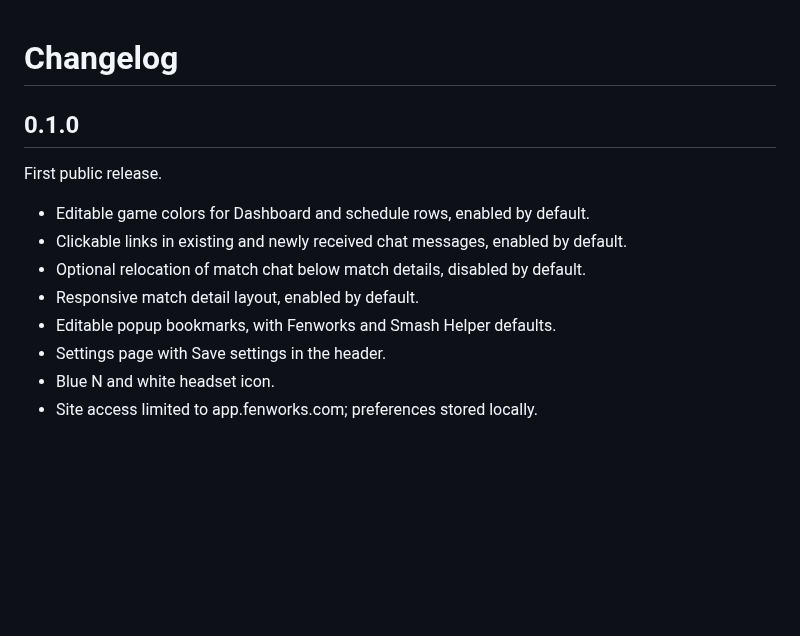
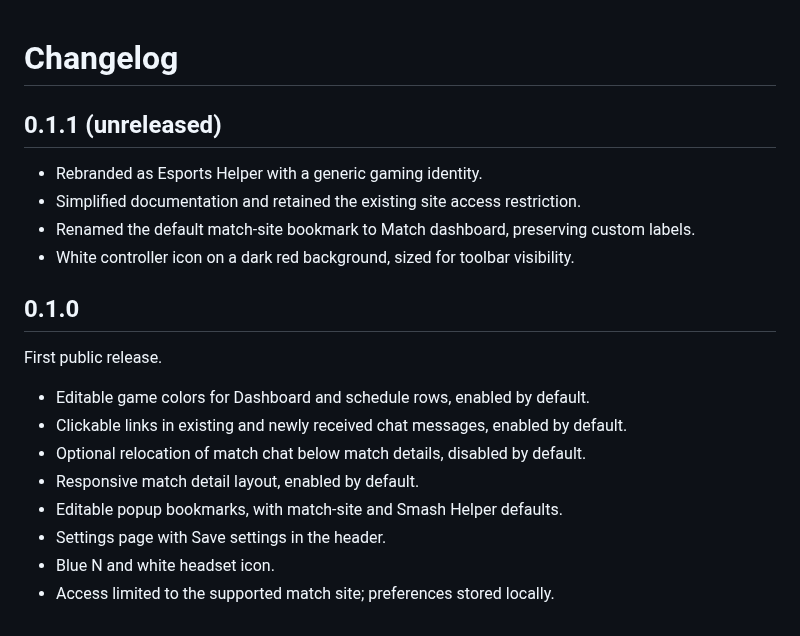
Before and after one commit to czechitoot/esports-extension, a Markdown page: CHANGELOG.md, the part around the change. GitHub-like rendering; blank space fills up the shorter version.

```diff
--- a/CHANGELOG.md
+++ b/CHANGELOG.md
@@ -1,4 +1,11 @@
 # Changelog
+
+## 0.1.1 (unreleased)
+
+- Rebranded as Esports Helper with a generic gaming identity.
+- Simplified documentation and retained the existing site access restriction.
+- Renamed the default match-site bookmark to Match dashboard, preserving custom labels.
+- White controller icon on a dark red background, sized for toolbar visibility.
 
 ## 0.1.0
 
@@ -8,7 +15,7 @@ First public release.
 - Clickable links in existing and newly received chat messages, enabled by default.
 - Optional relocation of match chat below match details, disabled by default.
 - Responsive match detail layout, enabled by default.
-- Editable popup bookmarks, with Fenworks and Smash Helper defaults.
+- Editable popup bookmarks, with match-site and Smash Helper defaults.
 - Settings page with Save settings in the header.
 - Blue N and white headset icon.
-- Site access limited to app.fenworks.com; preferences stored locally.
+- Access limited to the supported match site; preferences stored locally.
```
Also changed, not shown: AGENTS.md (added, +97 -0 lines), PRIVACY.md (+3 -3 lines), README.md (+9 -25 lines), icons/icon128.png, icons/icon16.png, icons/icon32.png, icons/icon48.png, 10 other files.
